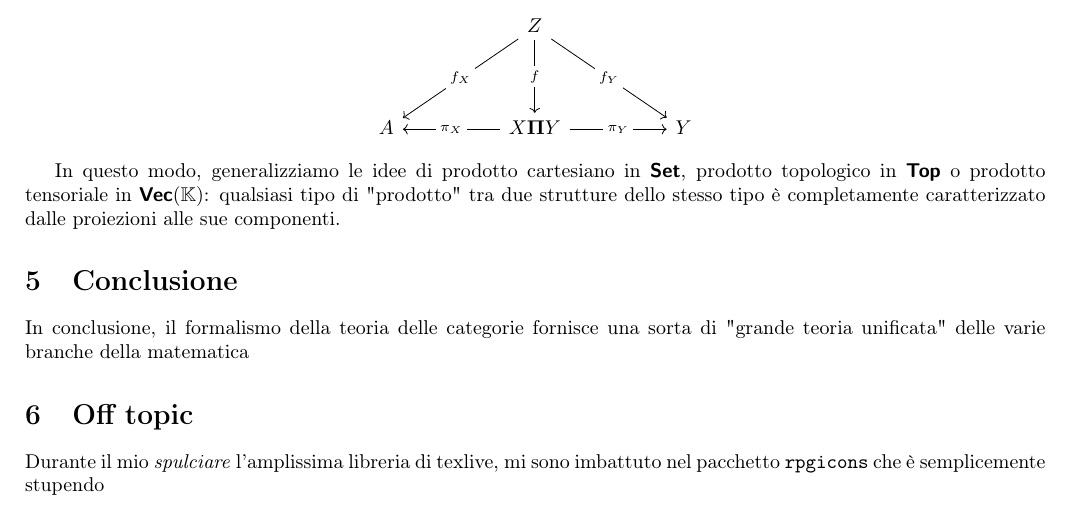
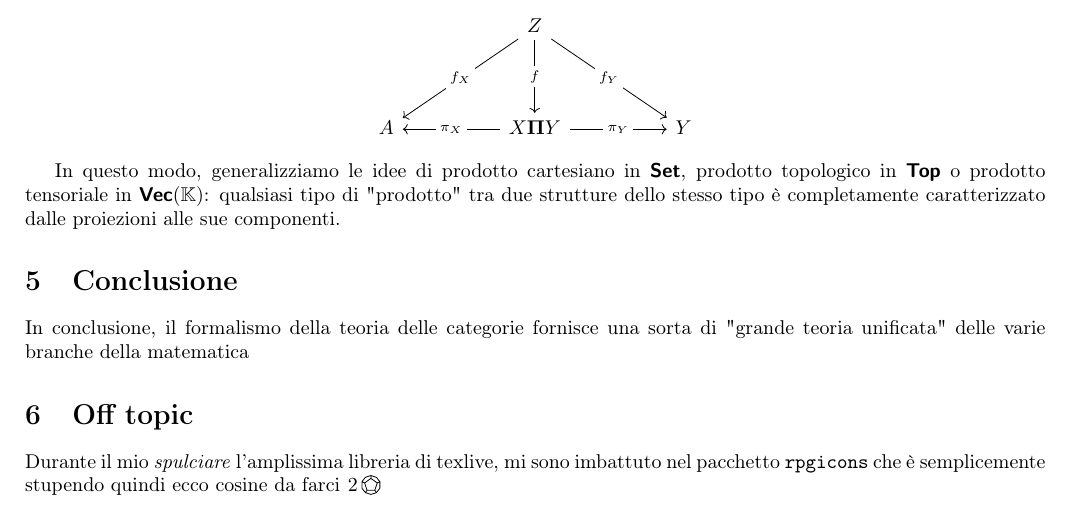
Before and after one commit to Fil-Cyan-Tron/cianatex, a LaTeX document (categories.tex): part of page 4 of 4, cut so that both start at the same text. Compiled offline with pdfLaTeX.

Commit message:
Add rpgicons package and listings package to cianatex.sty

```diff
--- a/categories.tex
+++ b/categories.tex
@@ -210,7 +210,7 @@ In conclusione, il formalismo della teoria delle categorie fornisce una sorta di
 
 \section{Off topic}
 
-Durante il mio \emph{spulciare} l'amplissima libreria di texlive, mi sono imbattuto nel pacchetto \texttt{rpgicons} che è semplicemente stupendo
+Durante il mio \emph{spulciare} l'amplissima libreria di texlive, mi sono imbattuto nel pacchetto \texttt{rpgicons} che è semplicemente stupendo quindi ecco cosine da farci \die{twelveside}{2}
 
 %\printbibliography
 
```
Also changed, not shown: categories.pdf.
